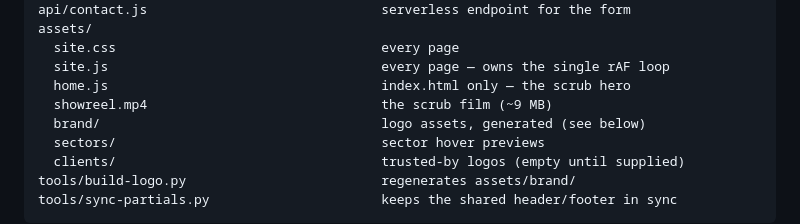
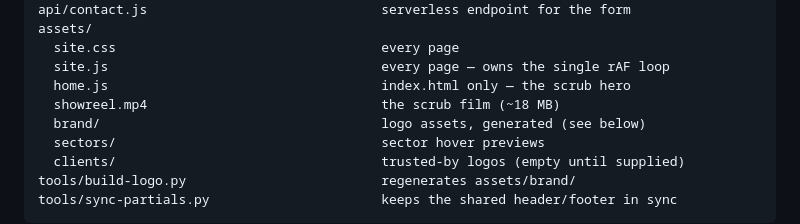
Before and after one commit to imcjay1/frameworks-site, a Markdown page: README.md, the part around the change. Rendered like a GitHub page.

Commit message:
Correct the showreel size in the README

```diff
--- a/README.md
+++ b/README.md
@@ -17,7 +17,7 @@ assets/
   site.css                                  every page
   site.js                                   every page — owns the single rAF loop
   home.js                                   index.html only — the scrub hero
-  showreel.mp4                              the scrub film (~9 MB)
+  showreel.mp4                              the scrub film (~18 MB)
   brand/                                    logo assets, generated (see below)
   sectors/                                  sector hover previews
   clients/                                  trusted-by logos (empty until supplied)
```
